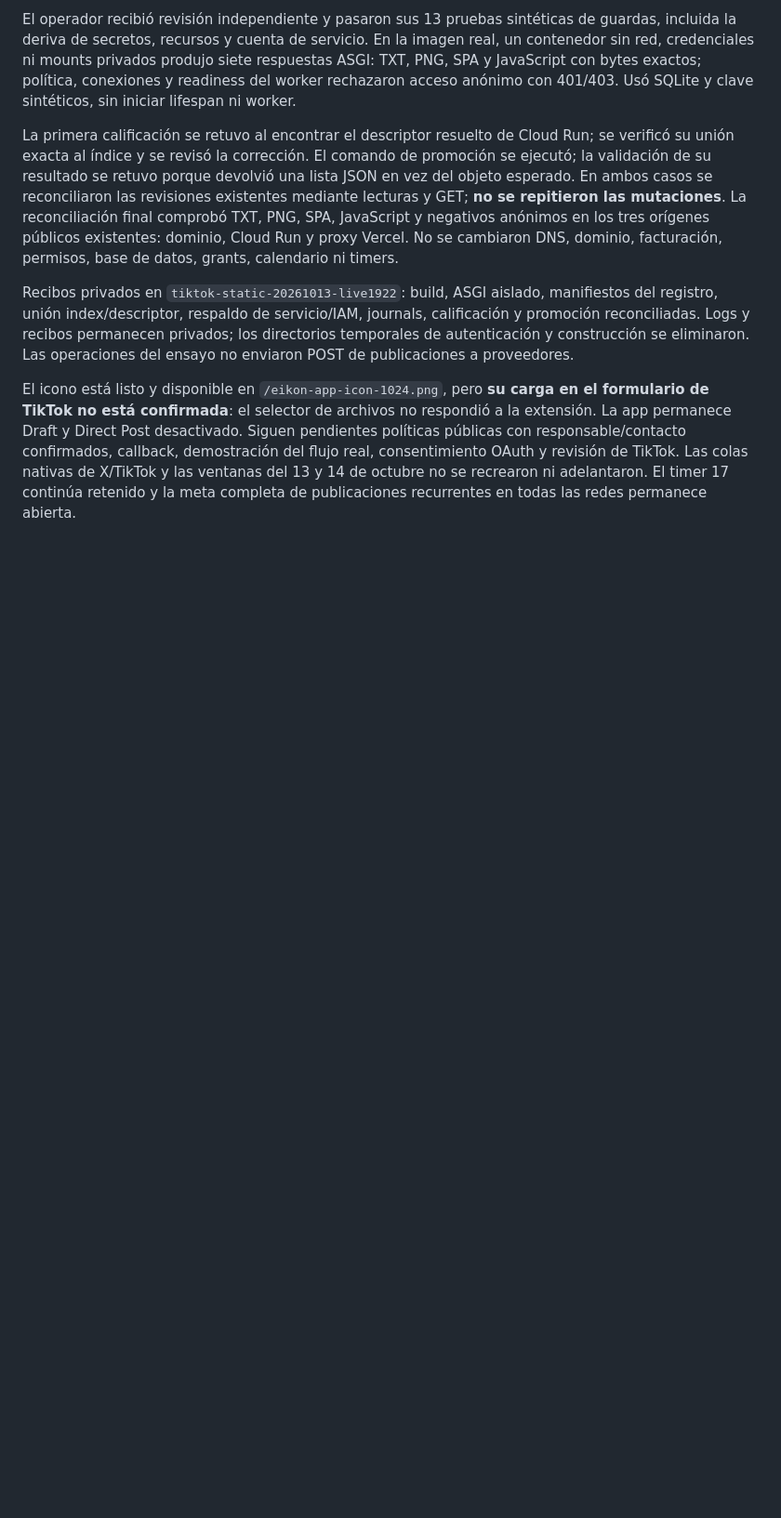
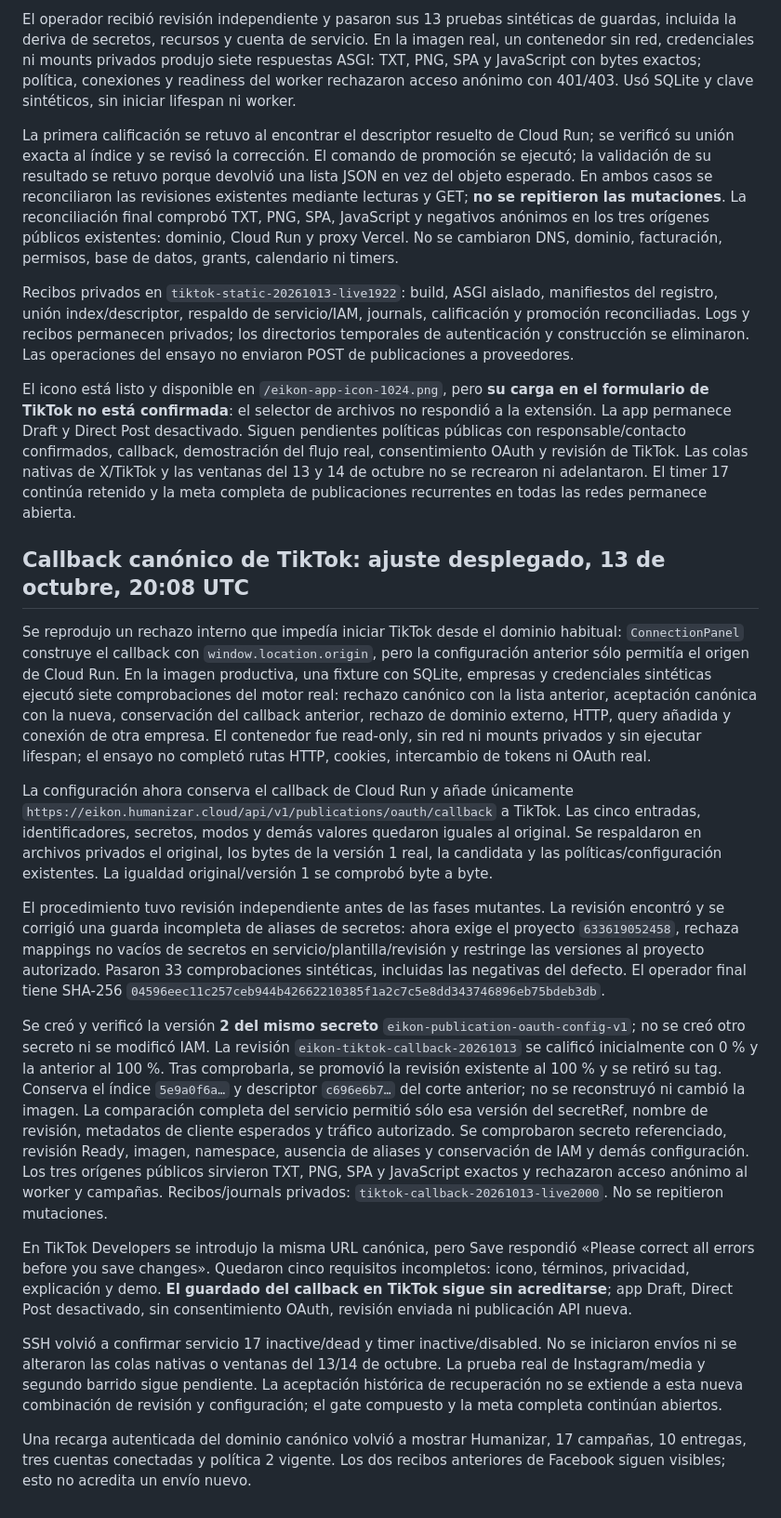
Before and after one commit to stevenvo780/creador-imagenes-de-marca, a Markdown page: docs/PRUEBAS-PUBLICACIONES-2026-10-12.md, the part around the change. Shown at 93% size. Rendered like a GitHub page; blank space fills up the shorter version.

Commit message:
docs: record canonical TikTok callback configuration repair

```diff
--- a/docs/PRUEBAS-PUBLICACIONES-2026-10-12.md
+++ b/docs/PRUEBAS-PUBLICACIONES-2026-10-12.md
@@ -852,3 +852,61 @@ callback, demostración del flujo real, consentimiento OAuth y revisión de TikT
 Las colas nativas de X/TikTok y las ventanas del 13 y 14 de octubre no se
 recrearon ni adelantaron. El timer 17 continúa retenido y la meta completa de
 publicaciones recurrentes en todas las redes permanece abierta.
+
+## Callback canónico de TikTok: ajuste desplegado, 13 de octubre, 20:08 UTC
+
+Se reprodujo un rechazo interno que impedía iniciar TikTok desde el dominio
+habitual: `ConnectionPanel` construye el callback con `window.location.origin`,
+pero la configuración anterior sólo permitía el origen de Cloud Run. En la
+imagen productiva, una fixture con SQLite, empresas y credenciales sintéticas
+ejecutó siete comprobaciones del motor real: rechazo canónico con la lista
+anterior, aceptación canónica con la nueva, conservación del callback anterior,
+rechazo de dominio externo, HTTP, query añadida y conexión de otra empresa.
+El contenedor fue read-only, sin red ni mounts privados y sin ejecutar lifespan;
+el ensayo no completó rutas HTTP, cookies, intercambio de tokens ni OAuth real.
+
+La configuración ahora conserva el callback de Cloud Run y añade únicamente
+`https://eikon.humanizar.cloud/api/v1/publications/oauth/callback` a TikTok.
+Las cinco entradas, identificadores, secretos, modos y demás valores quedaron
+iguales al original. Se respaldaron en archivos privados el original, los bytes
+de la versión 1 real, la candidata y las políticas/configuración existentes.
+La igualdad original/versión 1 se comprobó byte a byte.
+
+El procedimiento tuvo revisión independiente antes de las fases mutantes. La
+revisión encontró y se corrigió una guarda incompleta de aliases de secretos:
+ahora exige el proyecto `633619052458`, rechaza mappings no vacíos de secretos
+en servicio/plantilla/revisión y restringe las versiones al proyecto autorizado.
+Pasaron 33 comprobaciones sintéticas, incluidas las negativas del defecto.
+El operador final tiene SHA-256
+`04596eec11c257ceb944b42662210385f1a2c7c5e8dd343746896eb75bdeb3db`.
+
+Se creó y verificó la versión **2 del mismo secreto**
+`eikon-publication-oauth-config-v1`; no se creó otro secreto ni se modificó IAM.
+La revisión `eikon-tiktok-callback-20261013` se calificó inicialmente con 0 %
+y la anterior al 100 %. Tras comprobarla, se promovió la revisión existente
+al 100 % y se retiró su tag. Conserva el índice `5e9a0f6a…` y descriptor
+`c696e6b7…` del corte anterior; no se reconstruyó ni cambió la imagen.
+La comparación completa del servicio permitió sólo esa versión del secretRef,
+nombre de revisión, metadatos de cliente esperados y tráfico autorizado.
+Se comprobaron secreto referenciado, revisión Ready, imagen, namespace, ausencia
+de aliases y conservación de IAM y demás configuración. Los tres orígenes
+públicos sirvieron TXT, PNG, SPA y JavaScript exactos y rechazaron acceso anónimo
+al worker y campañas. Recibos/journals privados:
+`tiktok-callback-20261013-live2000`. No se repitieron mutaciones.
+
+En TikTok Developers se introdujo la misma URL canónica, pero Save respondió
+«Please correct all errors before you save changes». Quedaron cinco requisitos
+incompletos: icono, términos, privacidad, explicación y demo. **El guardado del
+callback en TikTok sigue sin acreditarse**; app Draft, Direct Post desactivado,
+sin consentimiento OAuth, revisión enviada ni publicación API nueva.
+
+SSH volvió a confirmar servicio 17 inactive/dead y timer inactive/disabled.
+No se iniciaron envíos ni se alteraron las colas nativas o ventanas del 13/14
+de octubre. La prueba real de Instagram/media y segundo barrido sigue pendiente.
+La aceptación histórica de recuperación no se extiende a esta nueva combinación
+de revisión y configuración; el gate compuesto y la meta completa continúan
+abiertos.
+
+Una recarga autenticada del dominio canónico volvió a mostrar Humanizar,
+17 campañas, 10 entregas, tres cuentas conectadas y política 2 vigente. Los dos
+recibos anteriores de Facebook siguen visibles; esto no acredita un envío nuevo.
```
